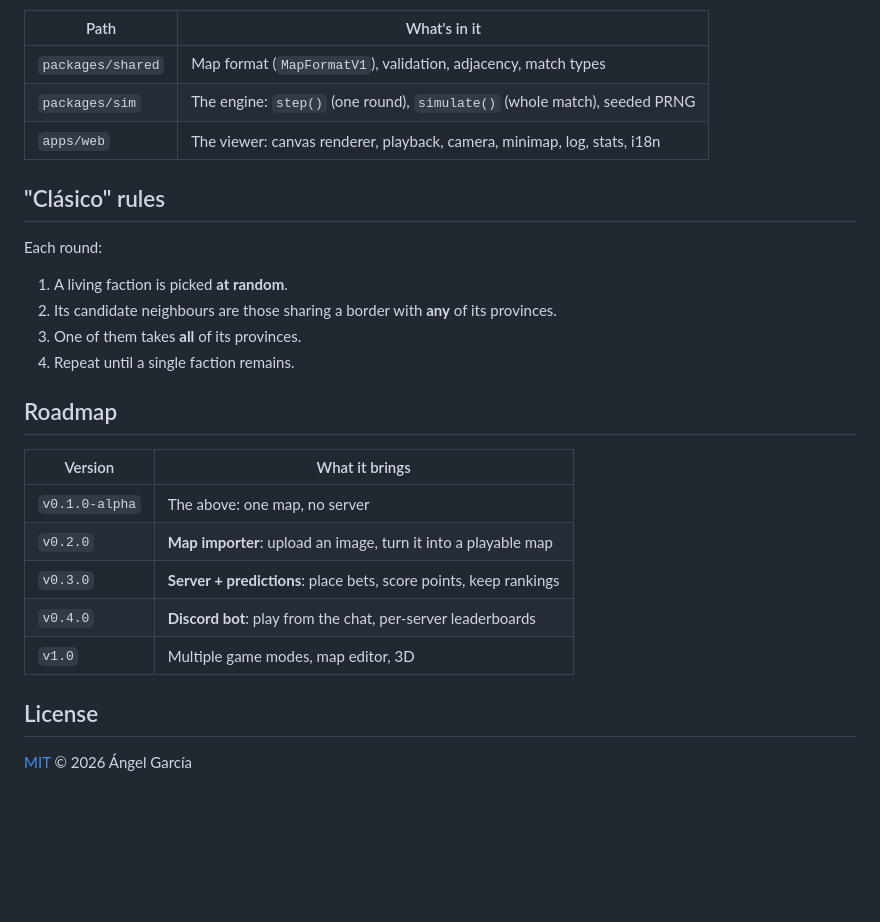
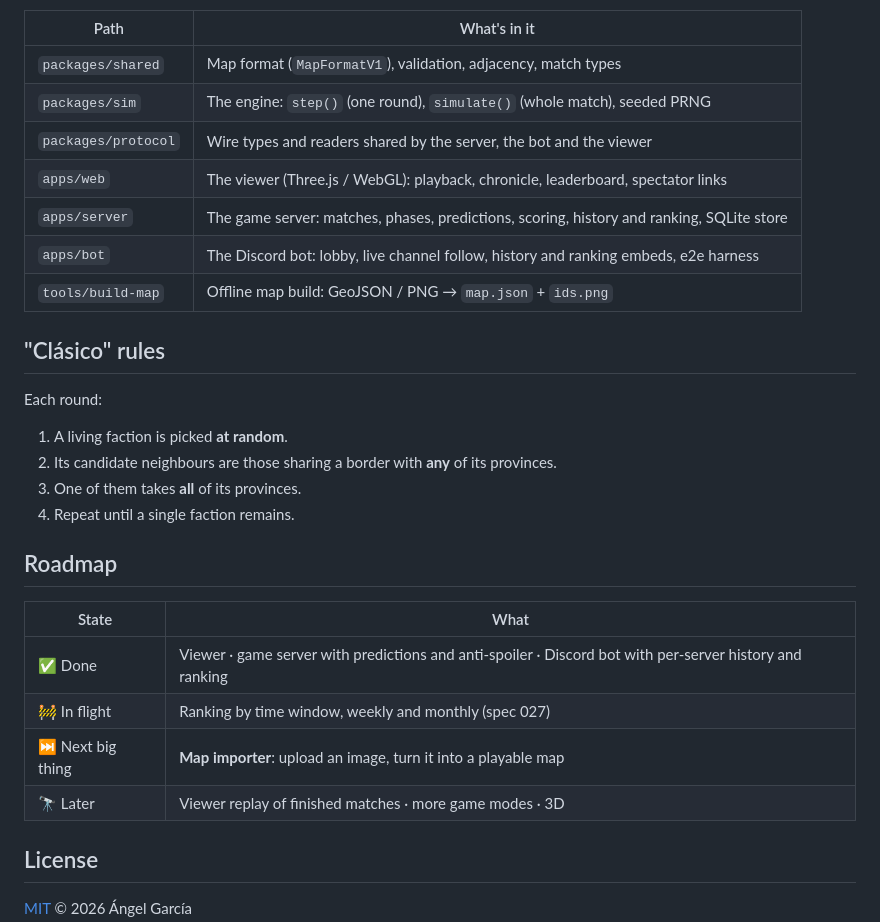
Before and after one commit to agarcial16/MBRG, a Markdown page: README.md, the part around one of its changes. Drawn GitHub-style; blank space fills up the shorter version.

```diff
--- a/README.md
+++ b/README.md
@@ -70,7 +97,11 @@ is meant to be swappable (e.g. for Three.js later on).
 | --- | --- |
 | `packages/shared` | Map format (`MapFormatV1`), validation, adjacency, match types |
 | `packages/sim` | The engine: `step()` (one round), `simulate()` (whole match), seeded PRNG |
-| `apps/web` | The viewer: canvas renderer, playback, camera, minimap, log, stats, i18n |
+| `packages/protocol` | Wire types and readers shared by the server, the bot and the viewer |
+| `apps/web` | The viewer (Three.js / WebGL): playback, chronicle, leaderboard, spectator links |
+| `apps/server` | The game server: matches, phases, predictions, scoring, history and ranking, SQLite store |
+| `apps/bot` | The Discord bot: lobby, live channel follow, history and ranking embeds, e2e harness |
+| `tools/build-map` | Offline map build: GeoJSON / PNG → `map.json` + `ids.png` |
 
 ## "Clásico" rules
 
@@ -84,13 +115,12 @@ Each round:
 
 ## Roadmap
 
-| Version | What it brings |
+| State | What |
 | --- | --- |
-| `v0.1.0-alpha` | The above: one map, no server |
-| `v0.2.0` | **Map importer**: upload an image, turn it into a playable map |
-| `v0.3.0` | **Server + predictions**: place bets, score points, keep rankings |
-| `v0.4.0` | **Discord bot**: play from the chat, per-server leaderboards |
-| `v1.0` | Multiple game modes, map editor, 3D |
+| ✅ Done | Viewer · game server with predictions and anti-spoiler · Discord bot with per-server history and ranking |
+| 🚧 In flight | Ranking by time window, weekly and monthly (spec 027) |
+| ⏭️ Next big thing | **Map importer**: upload an image, turn it into a playable map |
+| 🔭 Later | Viewer replay of finished matches · more game modes · 3D |
 
 ## License
 
```
Also changed, not shown: other parts of README.md (+65 -38 lines), docs/captura-bot-historial-ranking.png (added), docs/captura-inicio.png (deleted), docs/captura-ronda2.png (deleted), docs/captura-visor-inicio.png (added), docs/captura-visor-movil.png (added), docs/captura-visor-partida.png (added).
